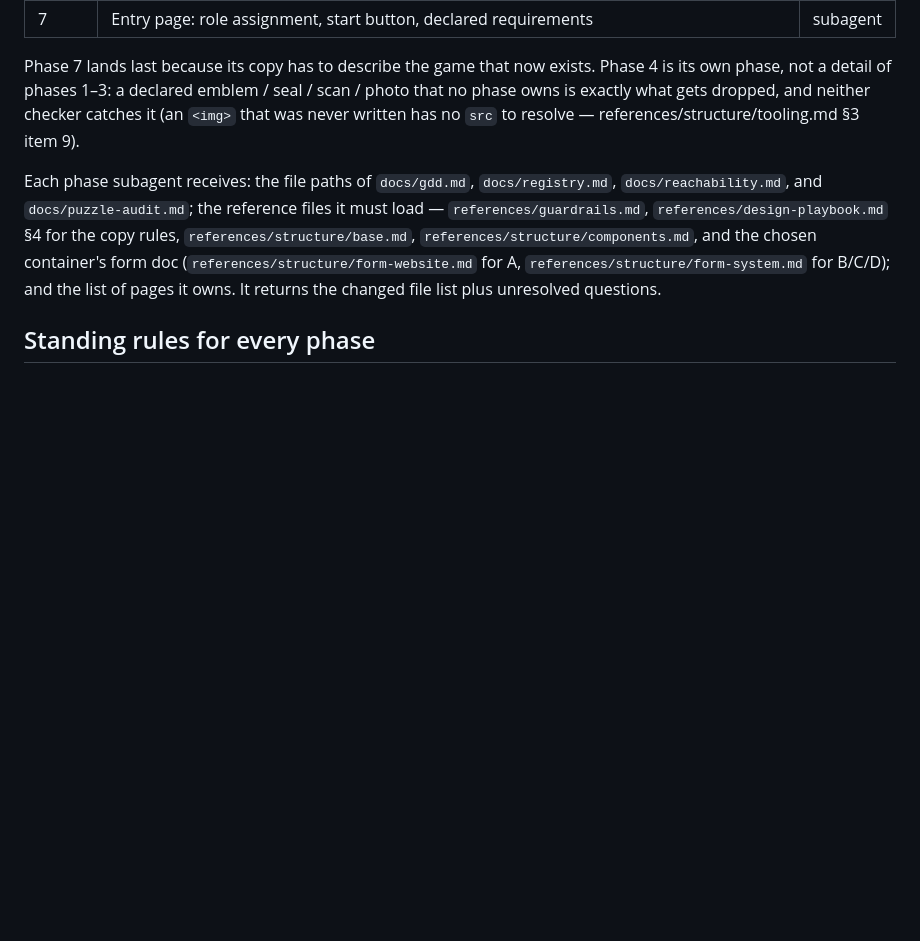
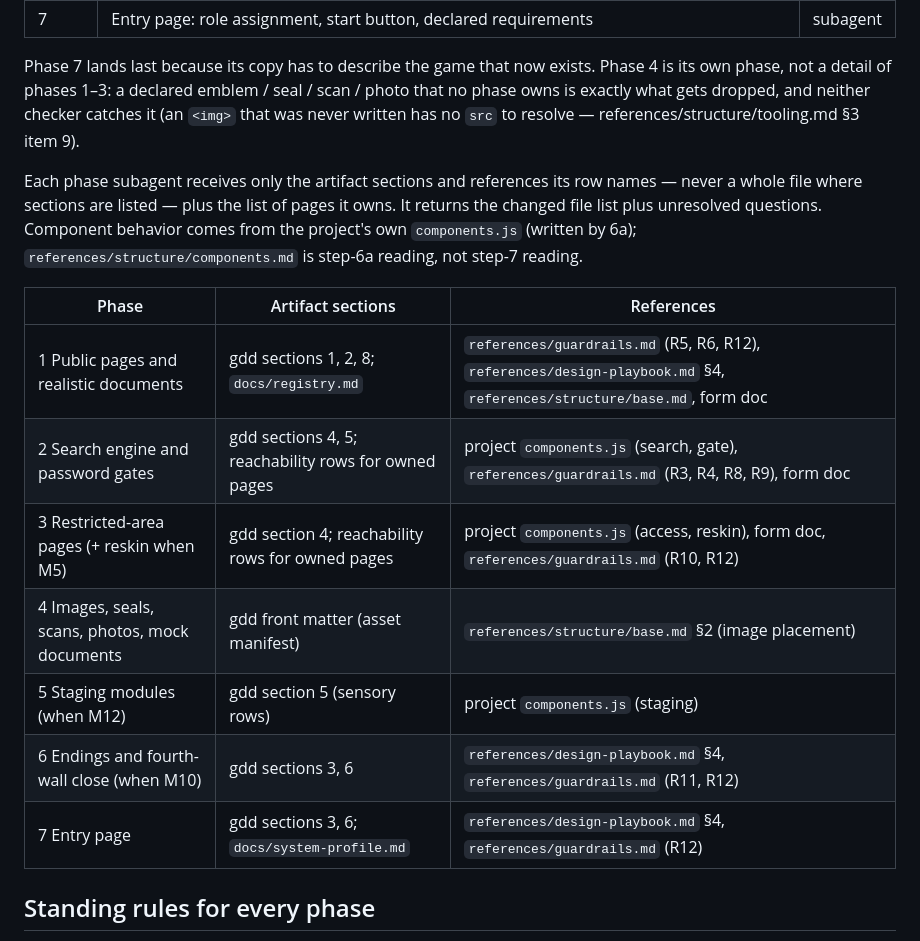
Before and after one commit to XingfenD/novel2arg, a Markdown page: workflow/07-implementation.md, the part around the change. Drawn GitHub-style; blank space fills up the shorter version.

Commit message:
Scope step-7 references per phase onto the project components.js

```diff
--- a/workflow/07-implementation.md
+++ b/workflow/07-implementation.md
@@ -16,7 +16,17 @@ Phase 7 lands last because its copy has to describe the game that now exists. Ph
 detail of phases 1–3: a declared emblem / seal / scan / photo that no phase owns is exactly what gets dropped,
 and neither checker catches it (an `<img>` that was never written has no `src` to resolve — references/structure/tooling.md §3 item 9).
 
-Each phase subagent receives: the file paths of `docs/gdd.md`, `docs/registry.md`, `docs/reachability.md`, and `docs/puzzle-audit.md`; the reference files it must load — `references/guardrails.md`, `references/design-playbook.md` §4 for the copy rules, `references/structure/base.md`, `references/structure/components.md`, and the chosen container's form doc (`references/structure/form-website.md` for A, `references/structure/form-system.md` for B/C/D); and the list of pages it owns. It returns the changed file list plus unresolved questions.
+Each phase subagent receives only the artifact sections and references its row names — never a whole file where sections are listed — plus the list of pages it owns. It returns the changed file list plus unresolved questions. Component behavior comes from the project's own `components.js` (written by 6a); `references/structure/components.md` is step-6a reading, not step-7 reading.
+
+| Phase | Artifact sections | References |
+|---|---|---|
+| 1 Public pages and realistic documents | gdd sections 1, 2, 8; `docs/registry.md` | `references/guardrails.md` (R5, R6, R12), `references/design-playbook.md` §4, `references/structure/base.md`, form doc |
+| 2 Search engine and password gates | gdd sections 4, 5; reachability rows for owned pages | project `components.js` (search, gate), `references/guardrails.md` (R3, R4, R8, R9), form doc |
+| 3 Restricted-area pages (+ reskin when M5) | gdd section 4; reachability rows for owned pages | project `components.js` (access, reskin), form doc, `references/guardrails.md` (R10, R12) |
+| 4 Images, seals, scans, photos, mock documents | gdd front matter (asset manifest) | `references/structure/base.md` §2 (image placement) |
+| 5 Staging modules (when M12) | gdd section 5 (sensory rows) | project `components.js` (staging) |
+| 6 Endings and fourth-wall close (when M10) | gdd sections 3, 6 | `references/design-playbook.md` §4, `references/guardrails.md` (R11, R12) |
+| 7 Entry page | gdd sections 3, 6; `docs/system-profile.md` | `references/design-playbook.md` §4, `references/guardrails.md` (R12) |
 
 ## Standing rules for every phase
 
```
Also changed, not shown: workflow/06-scaffold.md (+1 -1 lines).
